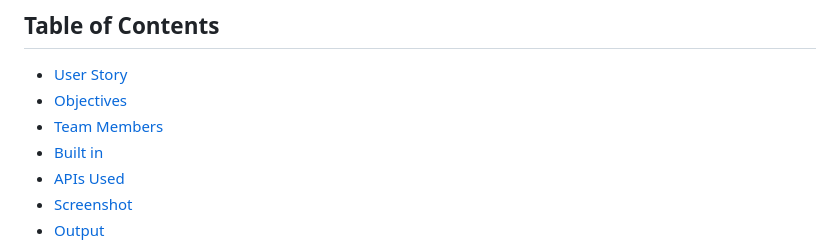
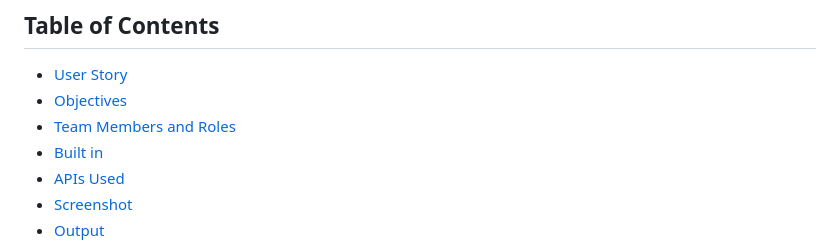
Before and after one commit to Yukitoshi12345/From-Pixel-to-Purchase, a Markdown page: README.md, the part around one of its changes. Drawn GitHub-style.

```diff
--- a/README.md
+++ b/README.md
@@ -9,7 +9,7 @@ Imagine browsing a massive game library: searching for your next adventure with
 
 - [User Story](#user-story)
 - [Objectives](#objectives)
-- [Team Members](#team-members)
+- [Team Members and Roles](#team-members-and-roles)
 - [Built in](#built-in)
 - [APIs Used](#apis-used)
 - [Screenshot](#screenshot)
```
Also changed, not shown: other parts of README.md (+1 -1 lines).
